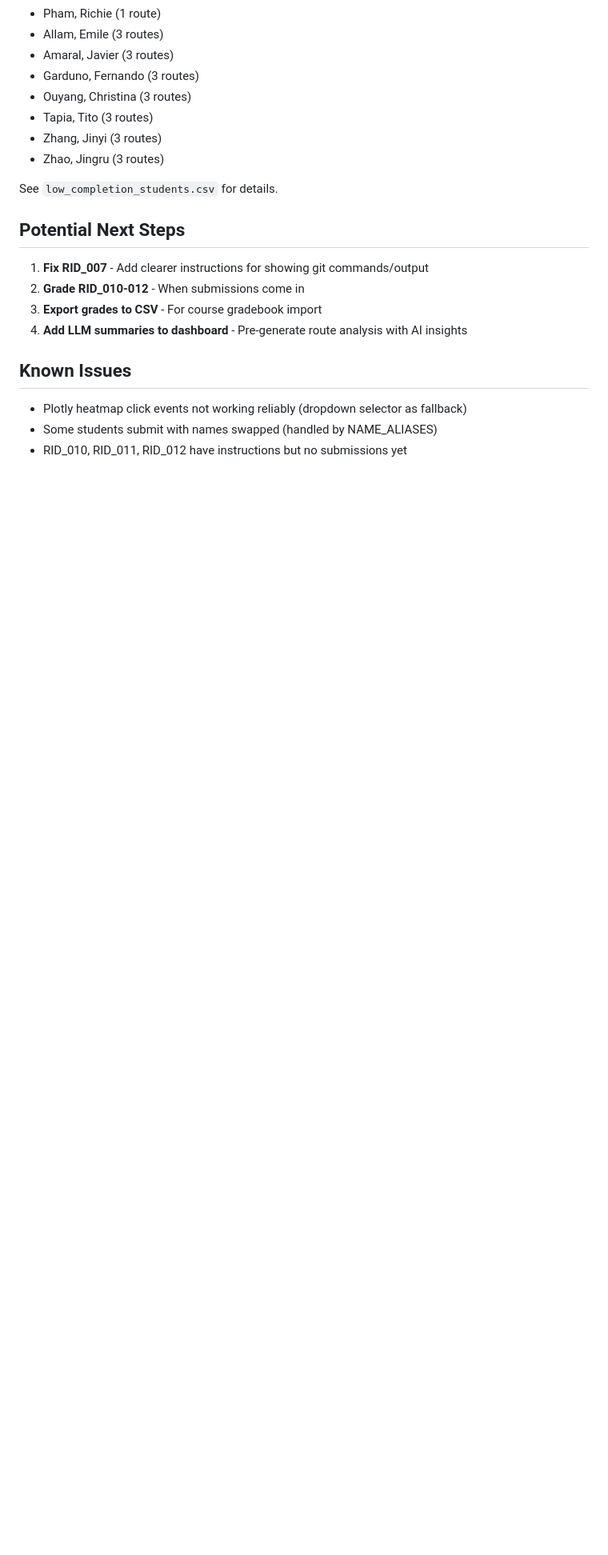
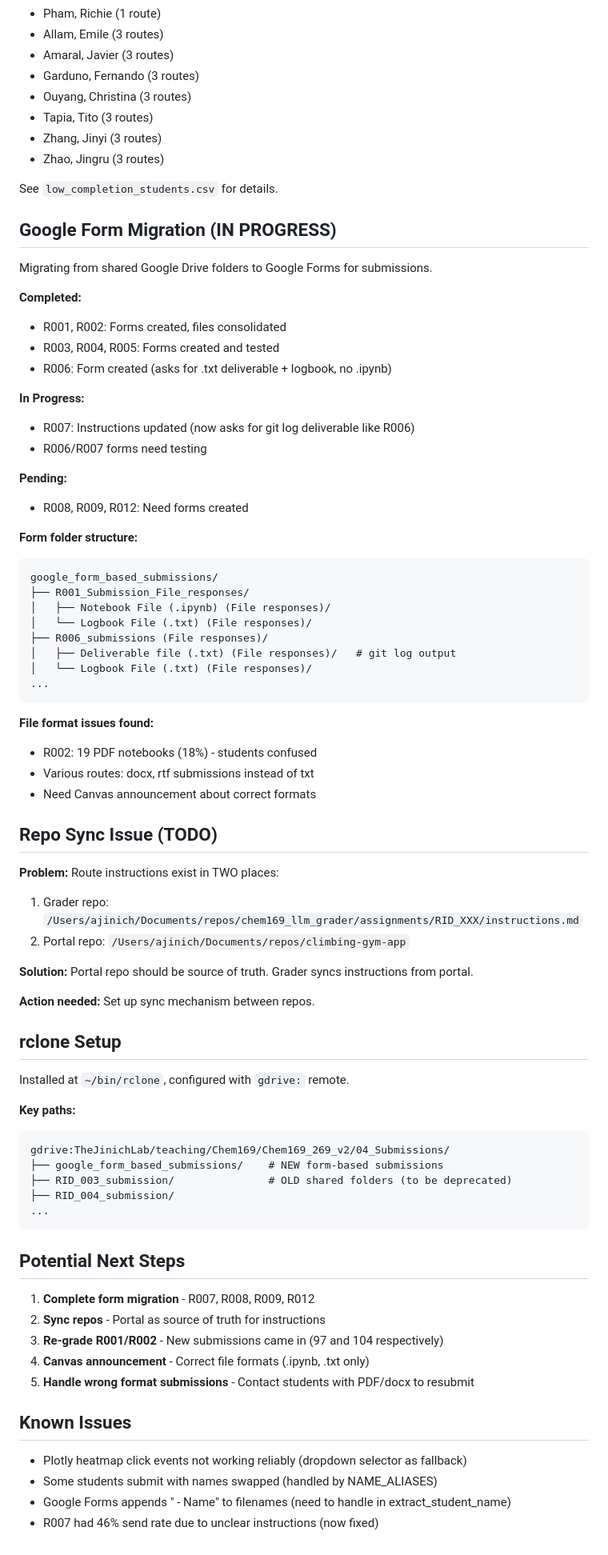
Before and after one commit to smannam77/chem169_llm_grader, a Markdown page: CLAUDE_CHECKPOINT.md, the part around the change. Shown at 80% size. Rendered like a GitHub page; blank space fills up the shorter version.

Commit message:
Update checkpoint with form migration + repo sync notes
- Document form migration progress (R001-R006 done)
- Document repo sync issue (grader vs portal at /Users/ajinich/Documents/repos/climbing-gym-app)
- Add rclone setup and Drive paths
- Note file format issues (PDFs, docx submissions)
- R007 instructions updated locally (asks for git deliverable now)

🤖 Generated with [Claude Code](https://claude.com/claude-code)

Co-Authored-By: Claude Opus 4.5 <noreply@anthropic.com>

````diff
--- a/CLAUDE_CHECKPOINT.md
+++ b/CLAUDE_CHECKPOINT.md
@@ -168,15 +168,73 @@ Identified 9 students needing outreach:
 
 See `low_completion_students.csv` for details.
 
+## Google Form Migration (IN PROGRESS)
+
+Migrating from shared Google Drive folders to Google Forms for submissions.
+
+**Completed:**
+- R001, R002: Forms created, files consolidated
+- R003, R004, R005: Forms created and tested
+- R006: Form created (asks for .txt deliverable + logbook, no .ipynb)
+
+**In Progress:**
+- R007: Instructions updated (now asks for git log deliverable like R006)
+- R006/R007 forms need testing
+
+**Pending:**
+- R008, R009, R012: Need forms created
+
+**Form folder structure:**
+```
+google_form_based_submissions/
+├── R001_Submission_File_responses/
+│   ├── Notebook File (.ipynb) (File responses)/
+│   └── Logbook File (.txt) (File responses)/
+├── R006_submissions (File responses)/
+│   ├── Deliverable file (.txt) (File responses)/   # git log output
+│   └── Logbook File (.txt) (File responses)/
+...
+```
+
+**File format issues found:**
+- R002: 19 PDF notebooks (18%) - students confused
+- Various routes: docx, rtf submissions instead of txt
+- Need Canvas announcement about correct formats
+
+## Repo Sync Issue (TODO)
+
+**Problem:** Route instructions exist in TWO places:
+1. Grader repo: `/Users/ajinich/Documents/repos/chem169_llm_grader/assignments/RID_XXX/instructions.md`
+2. Portal repo: `/Users/ajinich/Documents/repos/climbing-gym-app`
+
+**Solution:** Portal repo should be source of truth. Grader syncs instructions from portal.
+
+**Action needed:** Set up sync mechanism between repos.
+
+## rclone Setup
+
+Installed at `~/bin/rclone`, configured with `gdrive:` remote.
+
+**Key paths:**
+```
+gdrive:TheJinichLab/teaching/Chem169/Chem169_269_v2/04_Submissions/
+├── google_form_based_submissions/    # NEW form-based submissions
+├── RID_003_submission/               # OLD shared folders (to be deprecated)
+├── RID_004_submission/
+...
+```
+
 ## Potential Next Steps
 
-1. **Fix RID_007** - Add clearer instructions for showing git commands/output
-2. **Grade RID_010-012** - When submissions come in
-3. **Export grades to CSV** - For course gradebook import
-4. **Add LLM summaries to dashboard** - Pre-generate route analysis with AI insights
+1. **Complete form migration** - R007, R008, R009, R012
+2. **Sync repos** - Portal as source of truth for instructions
+3. **Re-grade R001/R002** - New submissions came in (97 and 104 respectively)
+4. **Canvas announcement** - Correct file formats (.ipynb, .txt only)
+5. **Handle wrong format submissions** - Contact students with PDF/docx to resubmit
 
 ## Known Issues
 
 - Plotly heatmap click events not working reliably (dropdown selector as fallback)
 - Some students submit with names swapped (handled by NAME_ALIASES)
-- RID_010, RID_011, RID_012 have instructions but no submissions yet
+- Google Forms appends " - Name" to filenames (need to handle in extract_student_name)
+- R007 had 46% send rate due to unclear instructions (now fixed)
````
